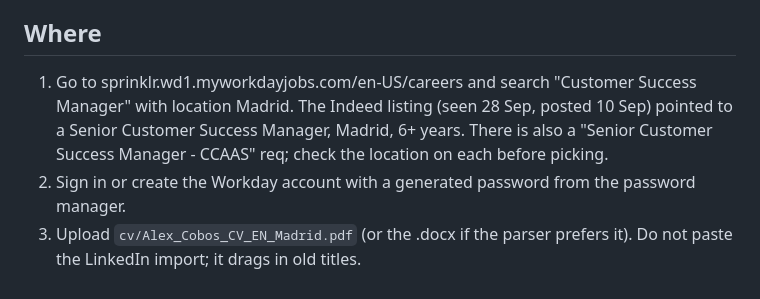
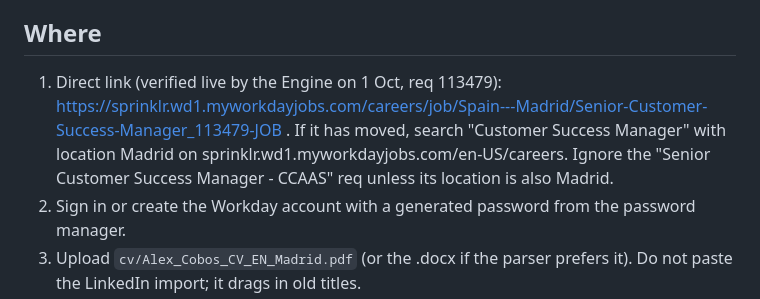
Before and after one commit to alexlopcob-alt/pc-cost-calculator, a Markdown page: job-search/APPLY_PACKS/sprinklr_senior_csm_madrid.md, the part around the change. Drawn GitHub-style.

Commit message:
Sprinklr apply pack: add direct Workday link
Co-Authored-By: Claude Fable 5.1 <noreply@anthropic.com>
Claude-Session: https://claude.ai/code/session_01Eek2kRaTX4wa89tgbXC8MF

```diff
--- a/job-search/APPLY_PACKS/sprinklr_senior_csm_madrid.md
+++ b/job-search/APPLY_PACKS/sprinklr_senior_csm_madrid.md
@@ -4,7 +4,7 @@ Status 1 Oct 2026: **not submitted.** Sprinklr runs on Workday (sprinklr.wd1.myw
 
 ## Where
 
-1. Go to sprinklr.wd1.myworkdayjobs.com/en-US/careers and search "Customer Success Manager" with location Madrid. The Indeed listing (seen 28 Sep, posted 10 Sep) pointed to a Senior Customer Success Manager, Madrid, 6+ years. There is also a "Senior Customer Success Manager - CCAAS" req; check the location on each before picking.
+1. Direct link (verified live by the Engine on 1 Oct, req 113479): https://sprinklr.wd1.myworkdayjobs.com/careers/job/Spain---Madrid/Senior-Customer-Success-Manager_113479-JOB . If it has moved, search "Customer Success Manager" with location Madrid on sprinklr.wd1.myworkdayjobs.com/en-US/careers. Ignore the "Senior Customer Success Manager - CCAAS" req unless its location is also Madrid.
 2. Sign in or create the Workday account with a generated password from the password manager.
 3. Upload `cv/Alex_Cobos_CV_EN_Madrid.pdf` (or the .docx if the parser prefers it). Do not paste the LinkedIn import; it drags in old titles.
 
```
